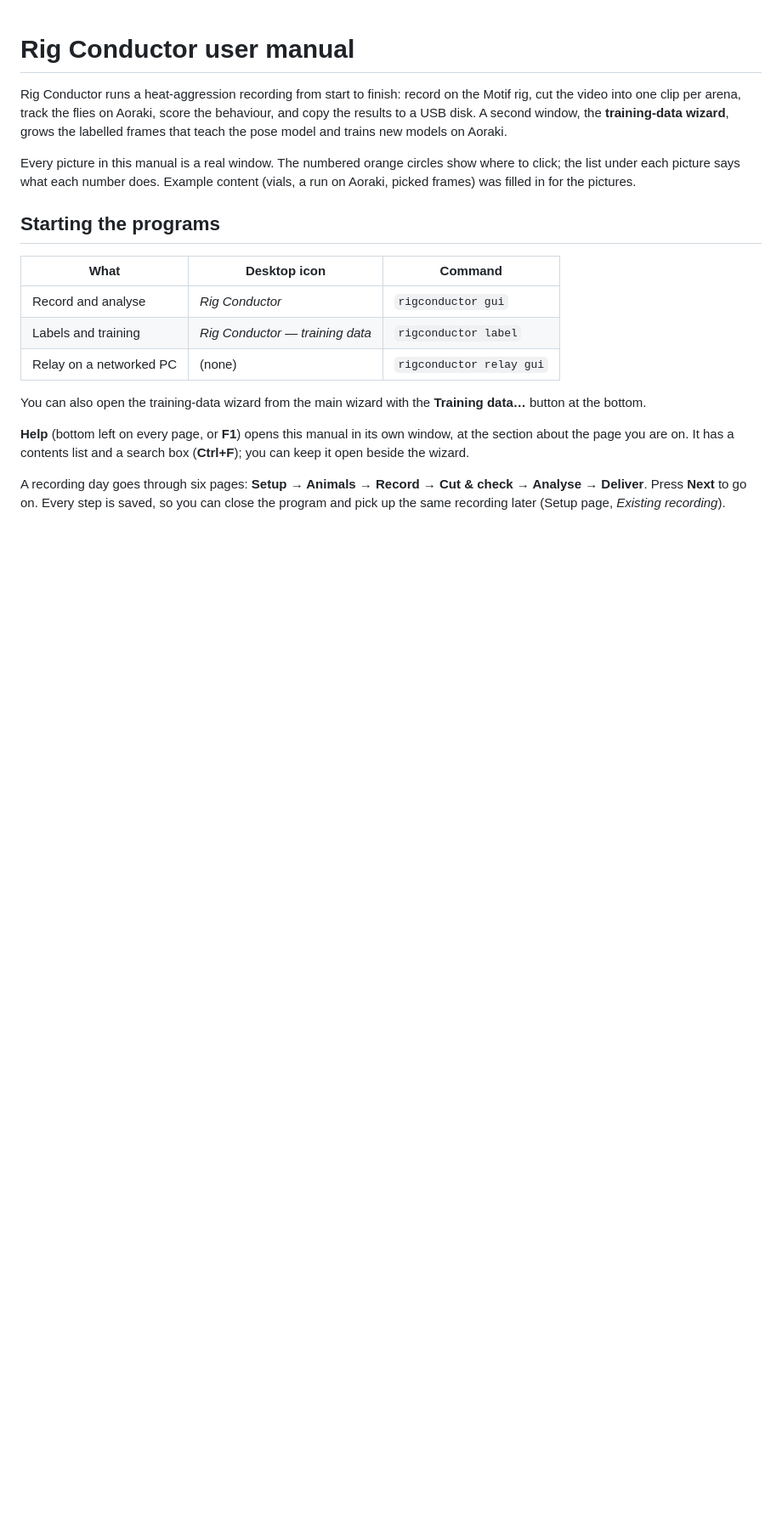
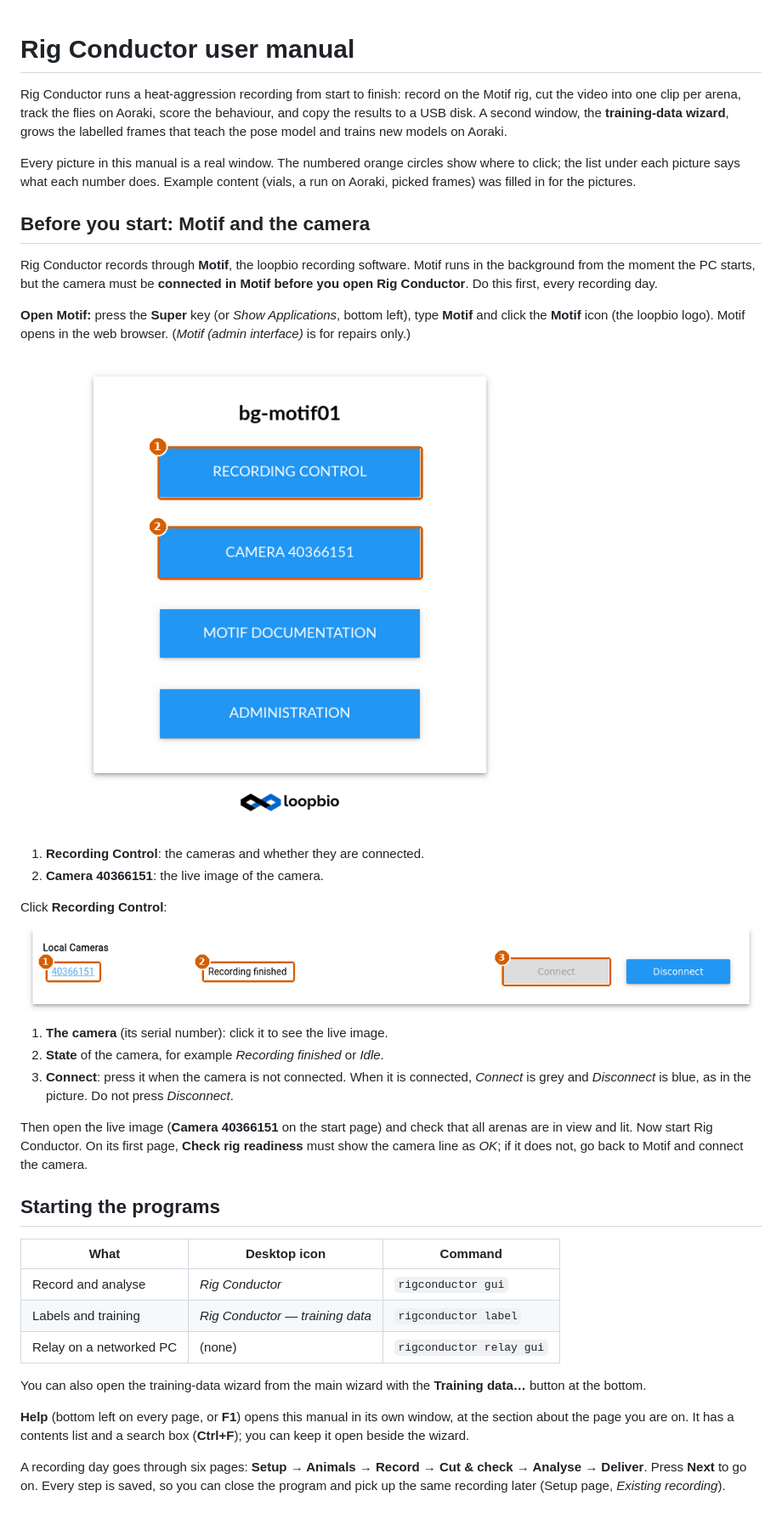
Before and after one commit to zerotonin/RigConductor, a Markdown page: docs/manual/user_manual.md, the part around the change. Shown at 85% size. Rendered like a GitHub page; pictures changed too: docs/manual/img/motif_1_start.png (added), docs/manual/img/motif_2_control.png (added); blank space fills up the shorter version.

```diff
--- a/docs/manual/user_manual.md
+++ b/docs/manual/user_manual.md
@@ -10,6 +10,37 @@ Every picture in this manual is a real window. The numbered orange circles show
 where to click; the list under each picture says what each number does.
 Example content (vials, a run on Aoraki, picked frames) was filled in for the
 pictures.
+
+## Before you start: Motif and the camera
+
+Rig Conductor records through **Motif**, the loopbio recording software. Motif
+runs in the background from the moment the PC starts, but the camera must be
+**connected in Motif before you open Rig Conductor**. Do this first, every
+recording day.
+
+**Open Motif:** press the **Super** key (or *Show Applications*, bottom left),
+type **Motif** and click the **Motif** icon (the loopbio logo). Motif opens in
+the web browser. (*Motif (admin interface)* is for repairs only.)
+
+![Motif start page](img/motif_1_start.png)
+
+1. **Recording Control**: the cameras and whether they are connected.
+2. **Camera 40366151**: the live image of the camera.
+
+Click **Recording Control**:
+
+![Motif Recording Control](img/motif_2_control.png)
+
+1. **The camera** (its serial number): click it to see the live image.
+2. **State** of the camera, for example *Recording finished* or *Idle*.
+3. **Connect**: press it when the camera is not connected. When it is
+   connected, *Connect* is grey and *Disconnect* is blue, as in the picture.
+   Do not press *Disconnect*.
+
+Then open the live image (**Camera 40366151** on the start page) and check
+that all arenas are in view and lit. Now start Rig Conductor. On its first
+page, **Check rig readiness** must show the camera line as *OK*; if it does
+not, go back to Motif and connect the camera.
 
 ## Starting the programs
 
```
Also changed, not shown: README.md (+12 -0 lines), docs/changelog.md (+9 -0 lines), 9 other files.
